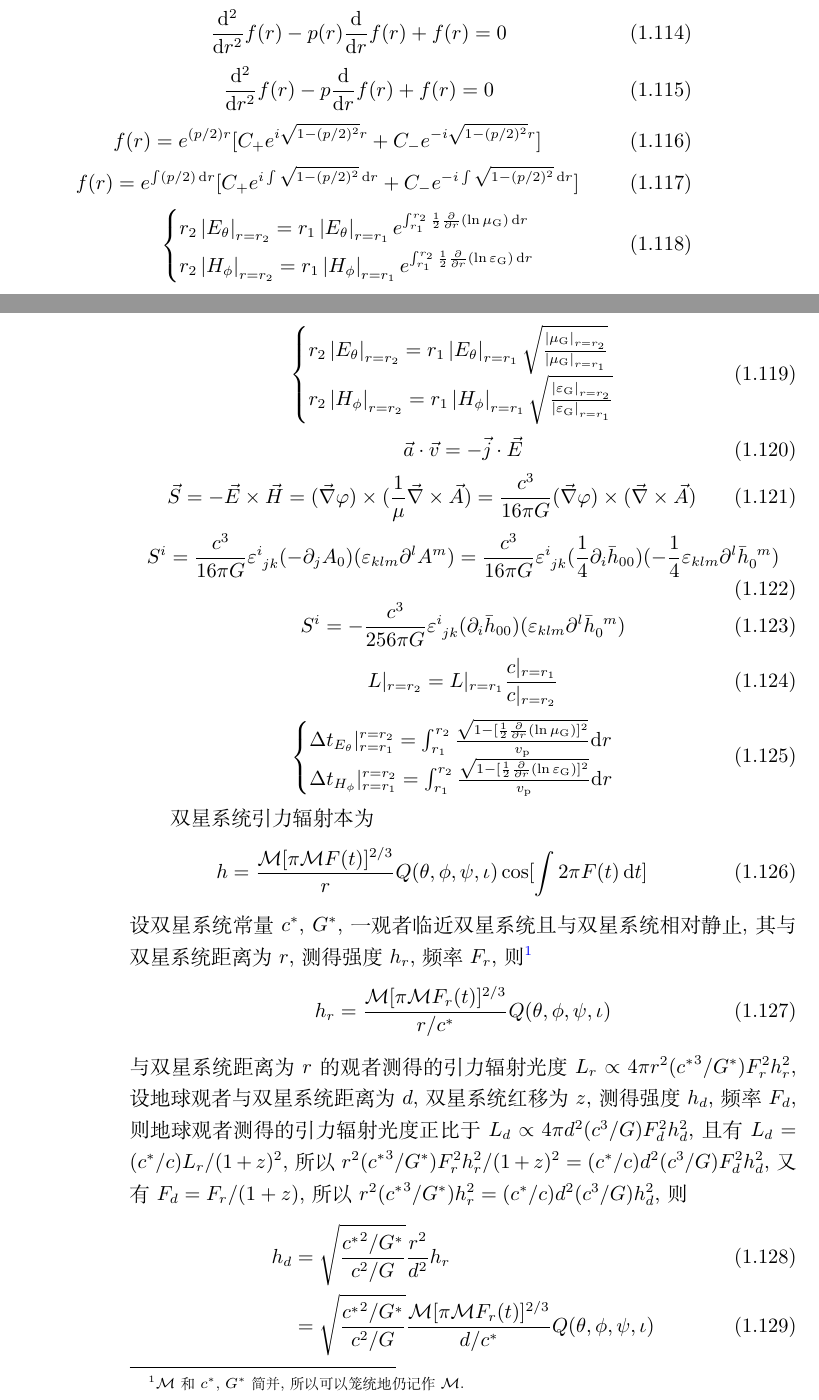
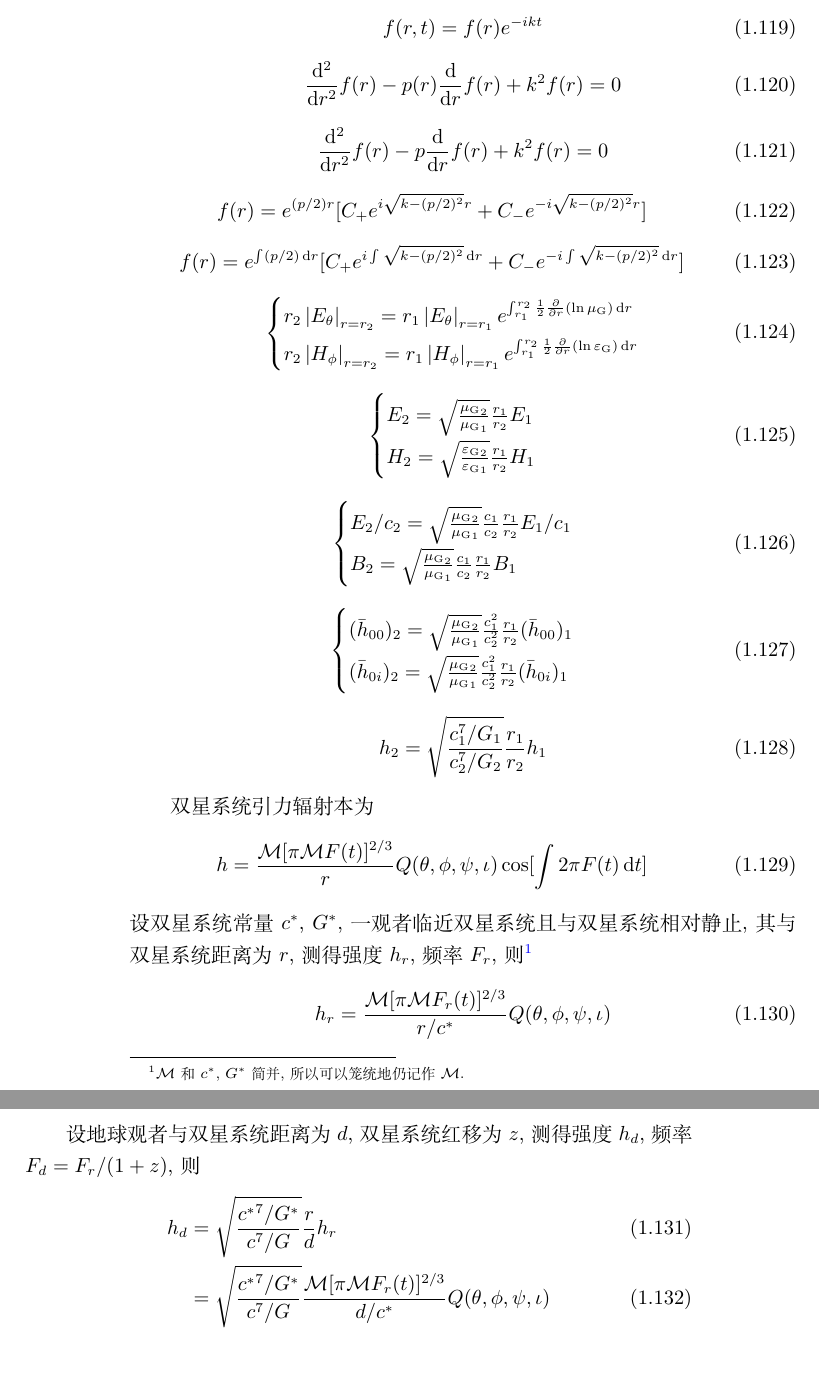
Before and after one commit to GasinAn/GWAstroNotes, a LaTeX book (GWAstroNotes.tex, which reads __chapter__/GW.tex): two parts of pages 13 and 14 of 27 before the commit and two parts of pages 14 and 15 of 27 after it, joined at a grey line, cut at the place of the change, the shorter picture padded with empty space. Compiled offline with XeLaTeX.

Commit message:
correct v G

```diff
--- a/__chapter__/GW.tex
+++ b/__chapter__/GW.tex
@@ -386,16 +412,19 @@ $\left\lvert \vec{r}\right\rvert \gg \left\lvert \vec{r}'\right\rvert$且$\omega
     \frac{\p^2}{\p r^2}f(r,t)-p(r)\frac{\p}{\p r}f(r,t)-\frac{\p^2}{\p t^2}f(r,t)=0
 \end{equation}
 \begin{equation}
-    \frac{\d^2}{\d r^2}f(r)-p(r)\frac{\d}{\d r}f(r)+f(r)=0
+    f(r,t)=f(r)e^{-ikt}
 \end{equation}
 \begin{equation}
-    \frac{\d^2}{\d r^2}f(r)-p\frac{\d}{\d r}f(r)+f(r)=0
+    \frac{\d^2}{\d r^2}f(r)-p(r)\frac{\d}{\d r}f(r)+k^2f(r)=0
 \end{equation}
 \begin{equation}
-    f(r)=e^{(p/2)r}[C_+e^{i\sqrt{1-(p/2)^2}r}+C_-e^{-i\sqrt{1-(p/2)^2}r}]
+    \frac{\d^2}{\d r^2}f(r)-p\frac{\d}{\d r}f(r)+k^2f(r)=0
 \end{equation}
 \begin{equation}
-    f(r)=e^{\int(p/2)\,\d r}[C_+e^{i\int\sqrt{1-(p/2)^2}\,\d r}+C_-e^{-i\int\sqrt{1-(p/2)^2}\,\d r}]
+    f(r)=e^{(p/2)r}[C_+e^{i\sqrt{k-(p/2)^2}r}+C_-e^{-i\sqrt{k-(p/2)^2}r}]
+\end{equation}
+\begin{equation}
+    f(r)=e^{\int(p/2)\,\d r}[C_+e^{i\int\sqrt{k-(p/2)^2}\,\d r}+C_-e^{-i\int\sqrt{k-(p/2)^2}\,\d r}]
 \end{equation}
 \begin{equation}
     \begin{cases}
@@ -405,30 +434,24 @@ $\left\lvert \vec{r}\right\rvert \gg \left\lvert \vec{r}'\right\rvert$且$\omega
 \end{equation}
 \begin{equation}
     \begin{cases}
-        r_2\left\lvert {E}_\theta\right\rvert_{r=r_2}=r_1\left\lvert {E}_\theta\right\rvert_{r=r_1}\sqrt{\frac{\left\lvert \mu_{\text{G}}\right\rvert_{r=r_2}}{\left\lvert \mu_{\text{G}}\right\rvert_{r=r_1}}}\\
-        r_2\left\lvert {H}_\phi\right\rvert_{r=r_2}=r_1\left\lvert {H}_\phi\right\rvert_{r=r_1}\sqrt{\frac{\left\lvert \varepsilon_{\text{G}}\right\rvert_{r=r_2}}{\left\lvert \varepsilon_{\text{G}}\right\rvert_{r=r_1}}}
+        {E}_2=\sqrt{\frac{{\mu_{\text{G}}}_2}{{\mu_{\text{G}}}_1}}\frac{r_1}{r_2}{E}_1\\
+        {H}_2=\sqrt{\frac{{\varepsilon_{\text{G}}}_2}{{\varepsilon_{\text{G}}}_1}}\frac{r_1}{r_2}{H}_1
     \end{cases}
 \end{equation}
 \begin{equation}
-    \vec{a}\cdot\vec{v}=-\vec{j}\cdot\vec{E}
-\end{equation}
-\begin{equation}
-    \vec{S}=-\vec{E}\times\vec{H}=(\vec{\nabla}\varphi)\times(\frac{1}{\mu}\vec{\nabla}\times\vec{A})=\frac{c^3}{16\pi G}(\vec{\nabla}\varphi)\times(\vec{\nabla}\times\vec{A})
-\end{equation}
-\begin{equation}
-    S^{i}=\frac{c^3}{16\pi G}\varepsilon^{i}_{\ph{i}jk}(-\p_jA_0)(\varepsilon_{klm}\p^lA^m)=\frac{c^3}{16\pi G}\varepsilon^{i}_{\ph{i}jk}(\frac{1}{4}\p_i\bar{h}_{00})(-\frac{1}{4}\varepsilon_{klm}\p^l\bar{h}_{0}^{\ph{0}m})
-\end{equation}
-\begin{equation}
-    S^{i}=-\frac{c^3}{256\pi G}\varepsilon^{i}_{\ph{i}jk}(\p_i\bar{h}_{00})(\varepsilon_{klm}\p^l\bar{h}_{0}^{\ph{0}m})
-\end{equation}
-\begin{equation}
-    L|_{r=r_2}=L|_{r=r_1}\frac{c|_{r=r_1}}{c|_{r=r_2}}
+    \begin{cases}
+        {E}_2/c_2=\sqrt{\frac{{\mu_{\text{G}}}_2}{{\mu_{\text{G}}}_1}}\frac{c_1}{c_2}\frac{r_1}{r_2}{E}_1/c_1\\
+        {B}_2=\sqrt{\frac{{\mu_{\text{G}}}_2}{{\mu_{\text{G}}}_1}}\frac{c_1}{c_2}\frac{r_1}{r_2}{B}_1
+    \end{cases}
 \end{equation}
 \begin{equation}
     \begin{cases}
-        \Delta t_{{E}_\theta}|_{r=r_1}^{r=r_2}=\int_{r_1}^{r_2}\frac{\sqrt{1-[\frac{1}{2}\frac{\p}{\p r}(\ln\mu_{\text{G}})]^2}}{v_\text{p}}\d r\\
-        \Delta t_{{H}_\phi}|_{r=r_1}^{r=r_2}=\int_{r_1}^{r_2}\frac{\sqrt{1-[\frac{1}{2}\frac{\p}{\p r}(\ln\varepsilon_{\text{G}})]^2}}{v_\text{p}}\d r\\
+        (\bar{h}_{00})_2=\sqrt{\frac{{\mu_{\text{G}}}_2}{{\mu_{\text{G}}}_1}}\frac{c_1^2}{c_2^2}\frac{r_1}{r_2}(\bar{h}_{00})_1\\
+        (\bar{h}_{0i})_2=\sqrt{\frac{{\mu_{\text{G}}}_2}{{\mu_{\text{G}}}_1}}\frac{c_1^2}{c_2^2}\frac{r_1}{r_2}(\bar{h}_{0i})_1
     \end{cases}
+\end{equation}
+\begin{equation}
+    h_2=\sqrt{\frac{c_1^7/G_1}{c_2^7/G_2}}\frac{r_1}{r_2}h_1
 \end{equation}
 
 双星系统引力辐射本为
@@ -439,10 +462,11 @@ $\left\lvert \vec{r}\right\rvert \gg \left\lvert \vec{r}'\right\rvert$且$\omega
 \begin{equation}
     h_r=\frac{\mathcal{M}[\pi \mathcal{M}F_r(t)]^{2/3}}{r/c^*}Q(\theta,\phi,\psi,\iota)
 \end{equation}
-与双星系统距离为$r$的观者测得的引力辐射光度$L_r\propto4\pi r^2({c^*}^3/G^*)F_r^2 h_r^2$, 设地球观者与双星系统距离为$d$, 双星系统红移为$z$, 测得强度$h_d$, 频率$F_d$, 则地球观者测得的引力辐射光度正比于$L_d\propto4\pi d^2(c^3/G)F_d^2 h_d^2$, 且有$L_d=(c^*/c)L_r/(1+z)^2$, 所以$r^2({c^*}^3/G^*)F_r^2 h_r^2/(1+z)^2=(c^*/c)d^2(c^3/G)F_d^2 h_d^2$,又有$F_d=F_r/(1+z)$, 所以$r^2({c^*}^3/G^*)h_r^2=(c^*/c)d^2(c^3/G)h_d^2$, 则
+
+设地球观者与双星系统距离为$d$, 双星系统红移为$z$, 测得强度$h_d$, 频率$F_d=F_r/(1+z)$, 则
 \begin{align}
-    h_d&=\sqrt{\frac{{c^*}^2/G^*}{c^2/G}}\frac{r^2}{d^2}h_r\\
-    &=\sqrt{\frac{{c^*}^2/G^*}{c^2/G}}\frac{\mathcal{M}[\pi \mathcal{M}F_r(t)]^{2/3}}{d/c^*}Q(\theta,\phi,\psi,\iota)
+    h_d&=\sqrt{\frac{{c^*}^7/G^*}{c^7/G}}\frac{r}{d}h_r\\
+    &=\sqrt{\frac{{c^*}^7/G^*}{c^7/G}}\frac{\mathcal{M}[\pi \mathcal{M}F_r(t)]^{2/3}}{d/c^*}Q(\theta,\phi,\psi,\iota)
 \end{align}
 所以地球观者测得
 \begin{equation}
@@ -455,0 +478 @@ $\left\lvert \vec{r}\right\rvert \gg \left\lvert \vec{r}'\right\rvert$且$\omega
+    &=\sqrt{\frac{{c^*}^7/G^*}{c^7/G}}\frac{\mathcal{M}_\text{obs}[\pi \mathcal{M}_\text{obs}F_\text{obs}(t)]^{2/3}}{d_\text{L}/c^*}Q(\theta,\phi,\psi,\iota)\cos[\int 2\pi F_\text{obs}(t)\,\d t]\\
```
Also changed, not shown: __chapter__/GW.tex (47 more changed lines).
